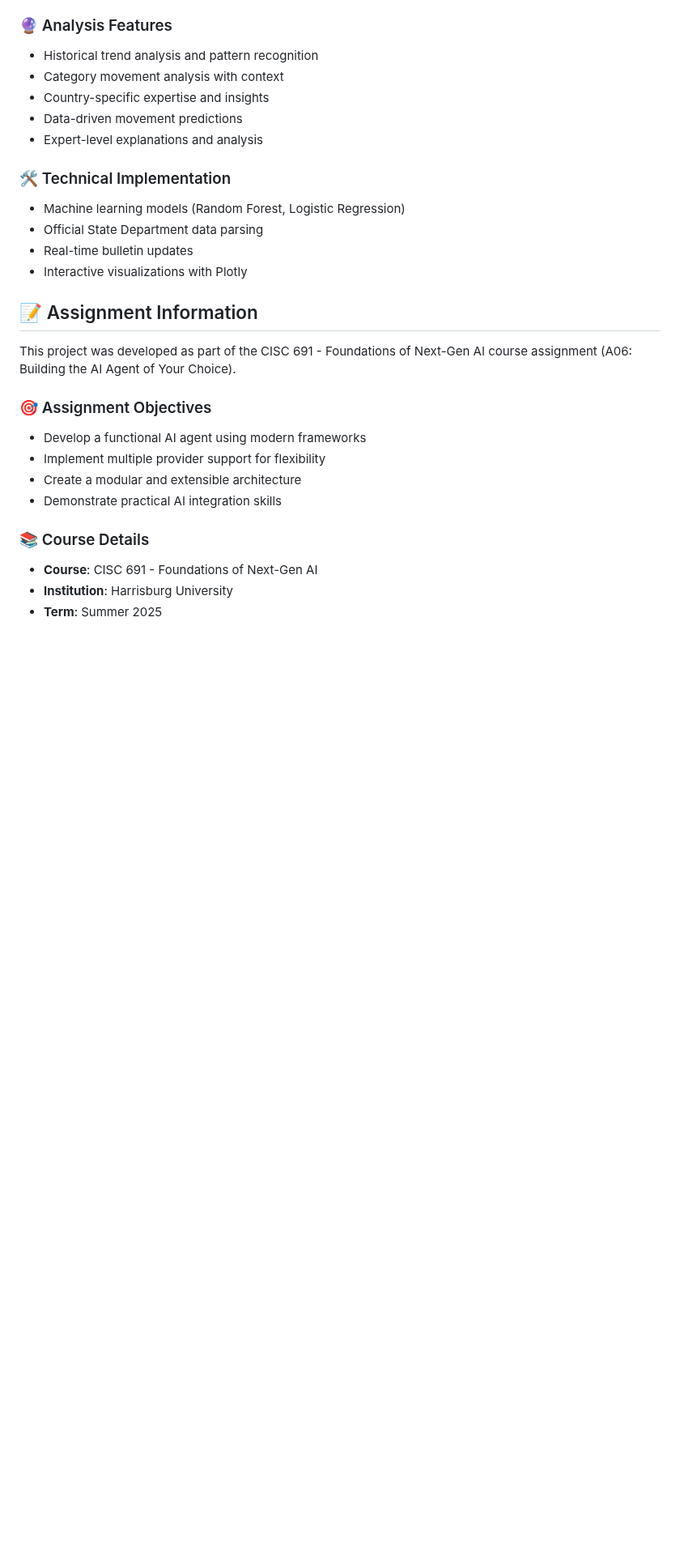
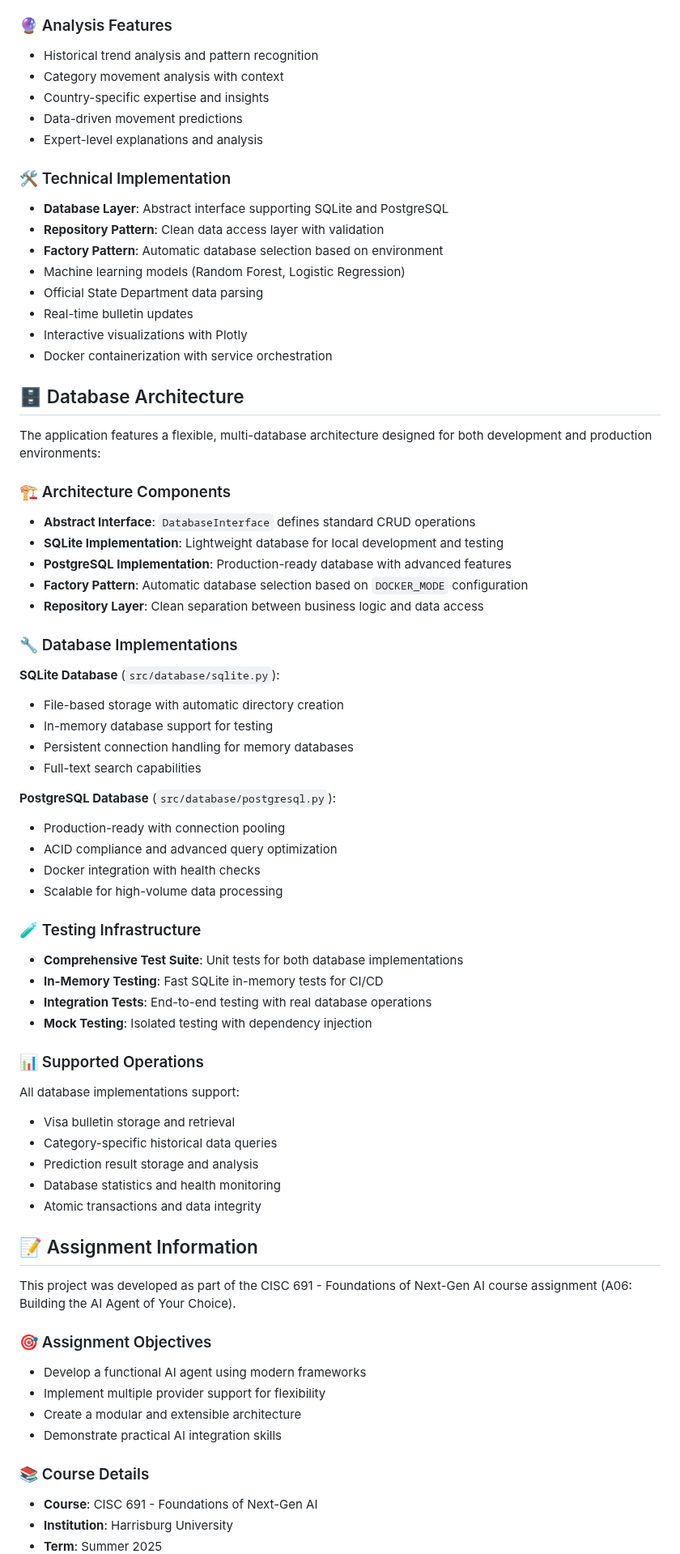
Before and after one commit to kenneth-fernandes/cisc691-a06, a Markdown page: README.md, the part around one of its changes. Shown at 81% size. Rendered like a GitHub page; blank space fills up the shorter version.

```diff
--- a/README.md
+++ b/README.md
@@ -173,10 +249,56 @@ The AI agent now includes specialized expertise and analytical capabilities for
 - Expert-level explanations and analysis
 
 ### 🛠️ Technical Implementation
+- **Database Layer**: Abstract interface supporting SQLite and PostgreSQL
+- **Repository Pattern**: Clean data access layer with validation
+- **Factory Pattern**: Automatic database selection based on environment
 - Machine learning models (Random Forest, Logistic Regression)
 - Official State Department data parsing
 - Real-time bulletin updates
 - Interactive visualizations with Plotly
+- Docker containerization with service orchestration
+
+## 🗄️ Database Architecture
+
+The application features a flexible, multi-database architecture designed for both development and production environments:
+
+### 🏗️ Architecture Components
+
+- **Abstract Interface**: `DatabaseInterface` defines standard CRUD operations
+- **SQLite Implementation**: Lightweight database for local development and testing
+- **PostgreSQL Implementation**: Production-ready database with advanced features
+- **Factory Pattern**: Automatic database selection based on `DOCKER_MODE` configuration
+- **Repository Layer**: Clean separation between business logic and data access
+
+### 🔧 Database Implementations
+
+**SQLite Database** (`src/database/sqlite.py`):
+- File-based storage with automatic directory creation
+- In-memory database support for testing
+- Persistent connection handling for memory databases
+- Full-text search capabilities
+
+**PostgreSQL Database** (`src/database/postgresql.py`):
+- Production-ready with connection pooling
+- ACID compliance and advanced query optimization
+- Docker integration with health checks
+- Scalable for high-volume data processing
+
+### 🧪 Testing Infrastructure
+
+- **Comprehensive Test Suite**: Unit tests for both database implementations
+- **In-Memory Testing**: Fast SQLite in-memory tests for CI/CD
+- **Integration Tests**: End-to-end testing with real database operations
+- **Mock Testing**: Isolated testing with dependency injection
+
+### 📊 Supported Operations
+
+All database implementations support:
+- Visa bulletin storage and retrieval
+- Category-specific historical data queries
+- Prediction result storage and analysis
+- Database statistics and health monitoring
+- Atomic transactions and data integrity
 
 ## 📝 Assignment Information
 
```
Also changed, not shown: other parts of README.md (+78 -2 lines).
